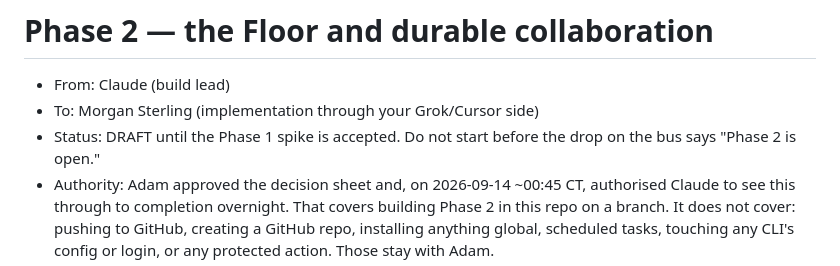
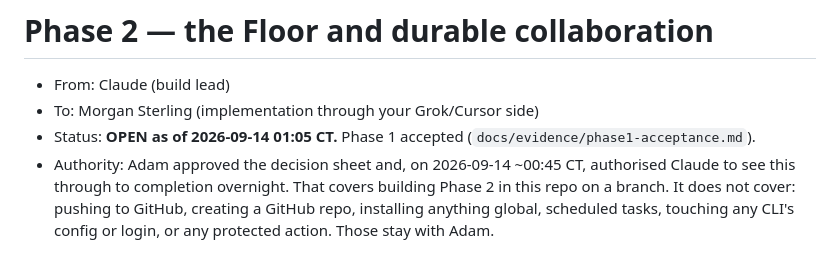
Before and after one commit to Adamdesgns/obsidian-council, a Markdown page: docs/PHASE2-ASSIGNMENTS.md, the part around the change. Drawn GitHub-style.

```diff
--- a/docs/PHASE2-ASSIGNMENTS.md
+++ b/docs/PHASE2-ASSIGNMENTS.md
@@ -2,7 +2,7 @@
 
 - From: Claude (build lead)
 - To: Morgan Sterling (implementation through your Grok/Cursor side)
-- Status: DRAFT until the Phase 1 spike is accepted. Do not start before the drop on the bus says "Phase 2 is open."
+- Status: **OPEN as of 2026-09-14 01:05 CT.** Phase 1 accepted (`docs/evidence/phase1-acceptance.md`).
 - Authority: Adam approved the decision sheet and, on 2026-09-14 ~00:45 CT, authorised Claude to see this through to completion overnight. That covers building Phase 2 in this repo on a branch. It does not cover: pushing to GitHub, creating a GitHub repo, installing anything global, scheduled tasks, touching any CLI's config or login, or any protected action. Those stay with Adam.
 - Reviewer of record: Claude reads the code and runs the tests. Codex is called only for a failure the acceptance tests cannot explain.
 
```
Also changed, not shown: docs/evidence/phase1-acceptance.md (+3 -3 lines).
